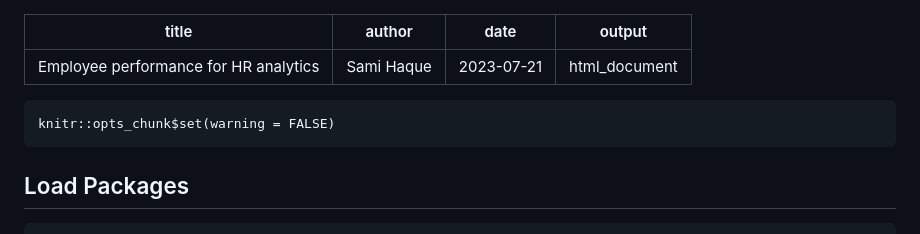
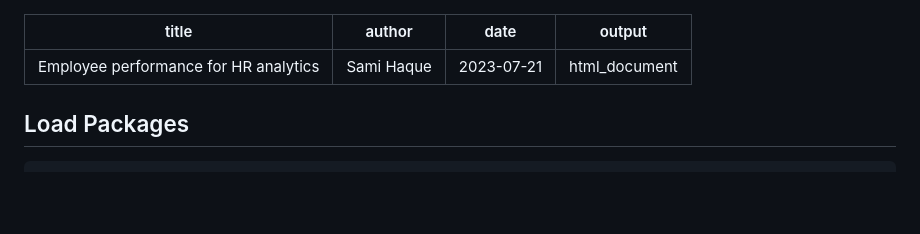
Before and after one commit to SamiHaque2607/PortfolioProjects, a Markdown page: R Markdowns/R Markdown For Employee’s Performance for HR Analytics.md, the part around the change. Drawn GitHub-style; blank space fills up the shorter version.

````diff
--- a/R Markdowns/R Markdown For Employee’s Performance for HR Analytics.md
+++ b/R Markdowns/R Markdown For Employee’s Performance for HR Analytics.md
@@ -4,10 +4,6 @@ author: "Sami Haque"
 date: "2023-07-21"
 output: html_document
 ---
-
-```{r include=FALSE}
-knitr::opts_chunk$set(warning = FALSE)
-```
 
 ## Load Packages
 
````
